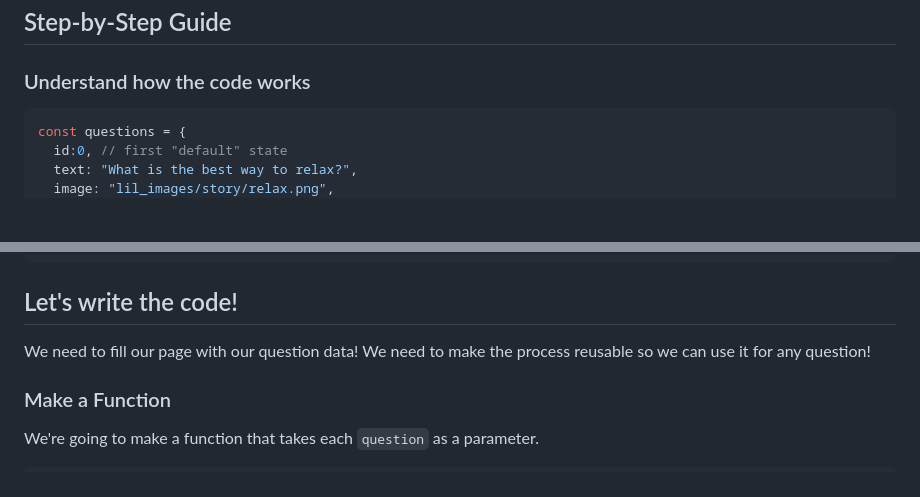
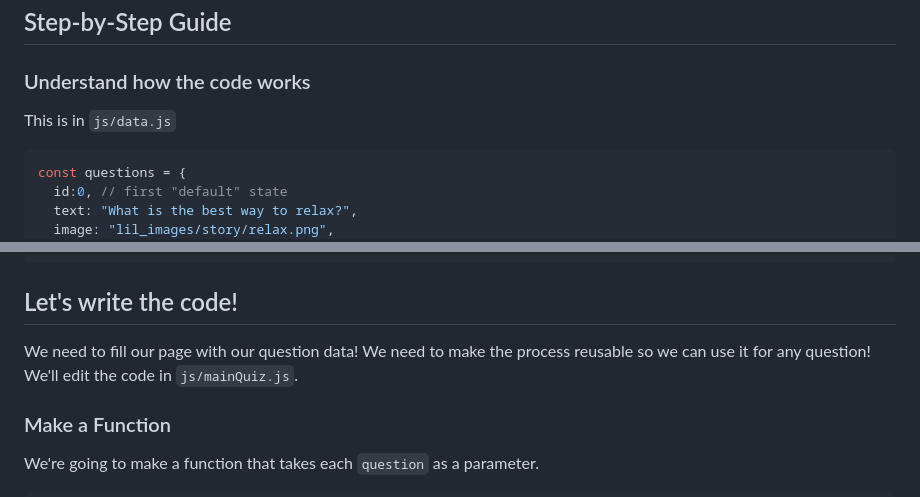
Before and after one commit to icspark-UHM/cat-quiz-lesson, a Markdown page: README.md, 2 parts joined by grey strips. Drawn GitHub-style; blank space fills up the shorter version.

````diff
--- a/README.md
+++ b/README.md
@@ -7,6 +7,7 @@ In this project, we'll be going through how to dynamically add buttons to a pers
 ## Step-by-Step Guide
 
 ### Understand how the code works
+This is in `js/data.js`
 
 ```javascript
 const questions = {
@@ -74,7 +75,7 @@ const personalities = {
 
 ## Let's write the code!
 
-We need to fill our page with our question data! We need to make the process reusable so we can use it for any question!
+We need to fill our page with our question data! We need to make the process reusable so we can use it for any question! We'll edit the code in `js/mainQuiz.js`.
 
 ### Make a Function
 We're going to make a function that takes each `question` as a parameter.
````
